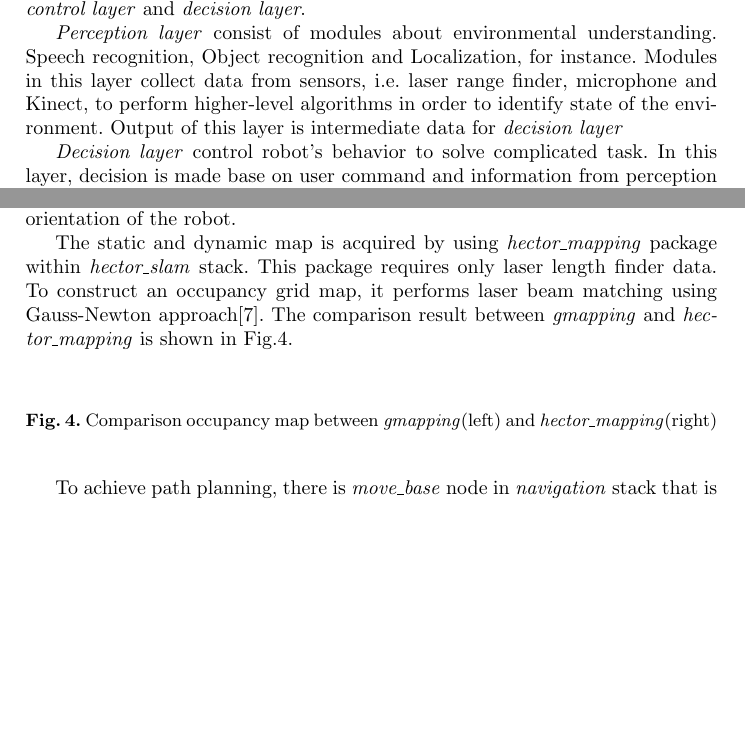
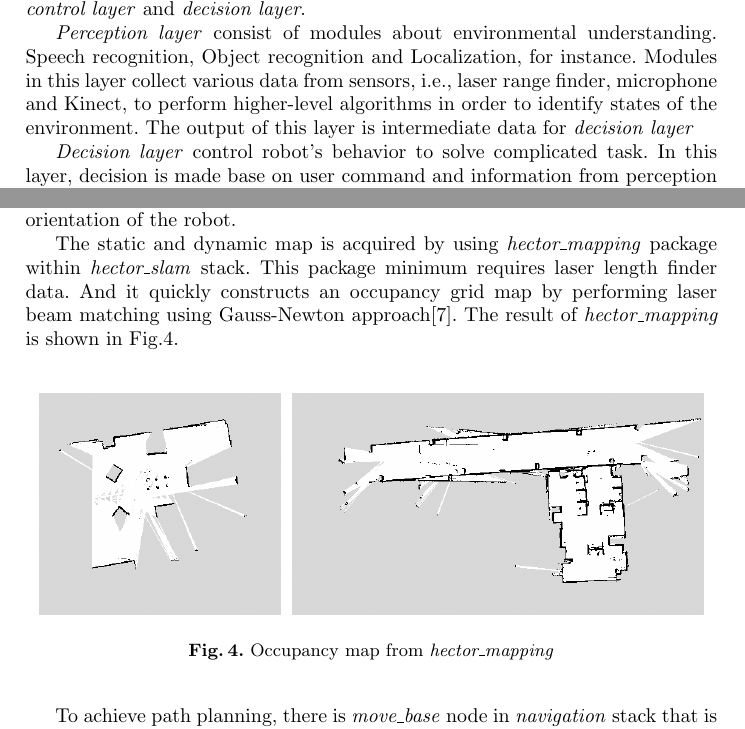
Before and after one commit to skuba-athome/TDP, a LaTeX thesis (TDP-draft/Latex/tdp-draft.tex): two parts of pages 3 and 6 of 8, joined at a grey line, cut so that both start at the same text, the shorter picture padded with empty space. Compiled offline with pdfLaTeX.

Commit message:
Add hector Figure

```diff
--- a/TDP-draft/Latex/tdp-draft.tex
+++ b/TDP-draft/Latex/tdp-draft.tex
@@ -63,7 +63,7 @@ The SKUBA@Home platform is designed as a three layers. The first layer is the dr
 \section{Software Architecture}
 Software system of our robot is divided into many modules with specific functionality, for example, object recognition module and planning module. The communication between modules is implemented by using Robot Operating System (ROS). The modules can be organized into three different layers:\textit{perception layer}, \textit{control layer} and \textit{decision layer}.
 
-\textit{Perception layer} consist of modules about environmental understanding. Speech recognition, Object recognition and Localization, for instance. Modules in this layer collect data from sensors, i.e. laser range finder, microphone and Kinect, to perform higher-level algorithms in order to identify state of the environment. Output of this layer is intermediate data for \textit{decision layer}
+\textit{Perception layer} consist of modules about environmental understanding. Speech recognition, Object recognition and Localization, for instance. Modules in this layer collect various data from sensors, i.e., laser range finder, microphone and Kinect, to perform higher-level algorithms in order to identify states of the environment. The output of this layer is intermediate data for \textit{decision layer}
 
 \textit{Decision layer} control robot's behavior to solve complicated task. In this layer, decision is made base on user command and information from perception layer. User command is classified into three categories: \textit{question}, \textit{command} and \textit{informative}. \textit{Question} is a sentence which user expect to get a proper answer from robot. \textit{Command} is used when user want robot to perform any action, for example, \dq{Bring me a pringle} and \dq{Follow me}. When robot get an information, such as \dq{My name is Brian} and \dq{This is kitchen}, these sentences will be classified as the \textit{Informative command}.
 
@@ -117,11 +117,12 @@ Motor control system is composed of a collection of embedded controllers which e
 
 Adaptive Monte Carlo Localization system (AMCL), provided by \textit{navigation} stack, is used for robot localization. To serve localization algorithm, Hokuyo laser length finder which acquires environmental data is attached to the robot. Additionally, the robot odometry information is also considered as one input information to localization algorithm. Another input is the known map which is statically or dynamically construct. From previously describe input, AMCL which is a particle filter localization system accurately estimates position and orientation of the robot.
 
-The static and dynamic map is acquired by using \textit{hector\_mapping} package within \textit{hector\_slam} stack. This package requires only laser length finder data. To construct an occupancy grid map, it performs laser beam matching using Gauss-Newton approach\cite{hector_slam}. The comparison result between \textit{gmapping} and \textit{hector\_mapping} is shown in Fig.\ref{fig:hector}.
+The static and dynamic map is acquired by using \textit{hector\_mapping} package within \textit{hector\_slam} stack. This package minimum requires laser length finder data. And it quickly constructs an occupancy grid map by performing laser beam matching using Gauss-Newton approach\cite{hector_slam}. The result of \textit{hector\_mapping} is shown in Fig.\ref{fig:hector}.
 
 \begin{figure}
 \centering
-\caption{Comparison occupancy map between \textit{gmapping}(left) and \textit{hector\_mapping}(right)}
+\includegraphics[height=3.9cm]{hector_map}
+\caption{Occupancy map from \textit{hector\_mapping}}
 \label{fig:hector}
 \end{figure}
 
```
Also changed, not shown: TDP-draft/Latex/hector_map.png (added), TDP-draft/Latex/tdp-draft.tex (2 more changed lines).
